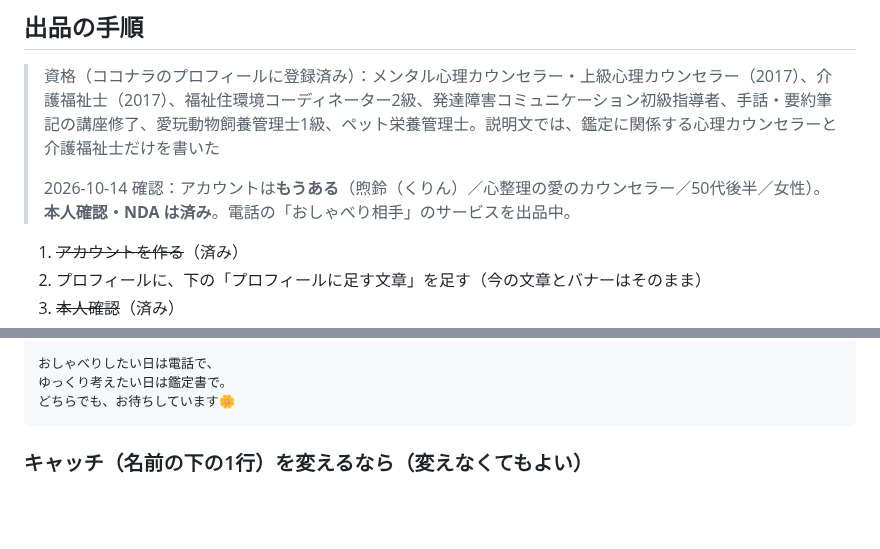
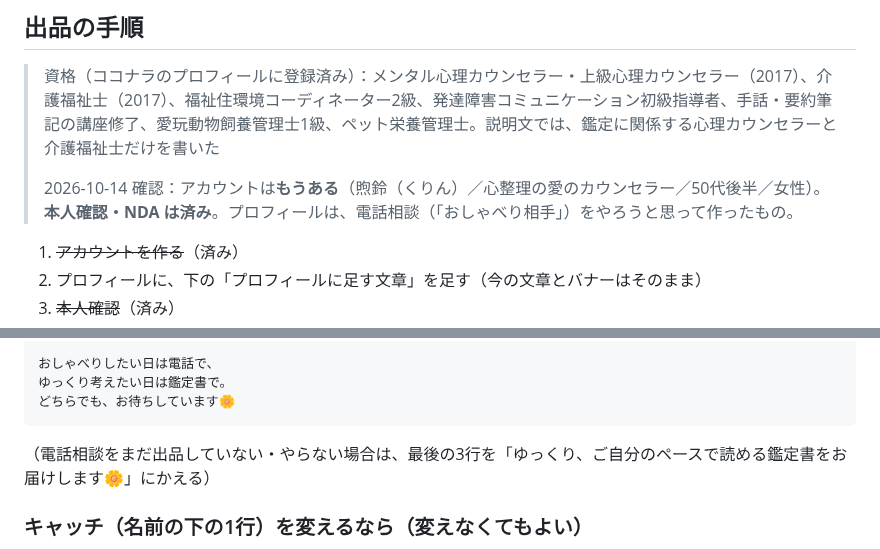
Before and after one commit to chi330-lab/love-animal-shindan, a Markdown page: kurin/coconala-listing.md, 2 parts joined by grey strips. GitHub-like rendering; blank space fills up the shorter version.

Commit message:
Clarify kurin Coconala profile was made for phone consultations
Co-Authored-By: Claude Opus 5.5 <noreply@anthropic.com>
Claude-Session: https://claude.ai/code/session_01LHZpZhVnSr9ThKgmUe1HjH

````diff
--- a/kurin/coconala-listing.md
+++ b/kurin/coconala-listing.md
@@ -20,7 +20,7 @@
 ## 出品の手順
 > 資格（ココナラのプロフィールに登録済み）：メンタル心理カウンセラー・上級心理カウンセラー（2017）、介護福祉士（2017）、福祉住環境コーディネーター2級、発達障害コミュニケーション初級指導者、手話・要約筆記の講座修了、愛玩動物飼養管理士1級、ペット栄養管理士。説明文では、鑑定に関係する心理カウンセラーと介護福祉士だけを書いた
 >
-> 2026-10-14 確認：アカウントは**もうある**（煦鈴（くりん）／心整理の愛のカウンセラー／50代後半／女性）。**本人確認・NDA は済み**。電話の「おしゃべり相手」のサービスを出品中。
+> 2026-10-14 確認：アカウントは**もうある**（煦鈴（くりん）／心整理の愛のカウンセラー／50代後半／女性）。**本人確認・NDA は済み**。プロフィールは、電話相談（「おしゃべり相手」）をやろうと思って作ったもの。
 
 1. ~~アカウントを作る~~（済み）
 2. プロフィールに、下の「プロフィールに足す文章」を足す（今の文章とバナーはそのまま）
@@ -160,6 +160,7 @@ A. はい、どんな恋のご相談でも、決めつけずにお受けしま
 ゆっくり考えたい日は鑑定書で。
 どちらでも、お待ちしています🌼
 ```
+（電話相談をまだ出品していない・やらない場合は、最後の3行を「ゆっくり、ご自分のペースで読める鑑定書をお届けします🌼」にかえる）
 
 ### キャッチ（名前の下の1行）を変えるなら（変えなくてもよい）
 今：`心整理の愛のカウンセラー / 50代後半 / 女性`
````
